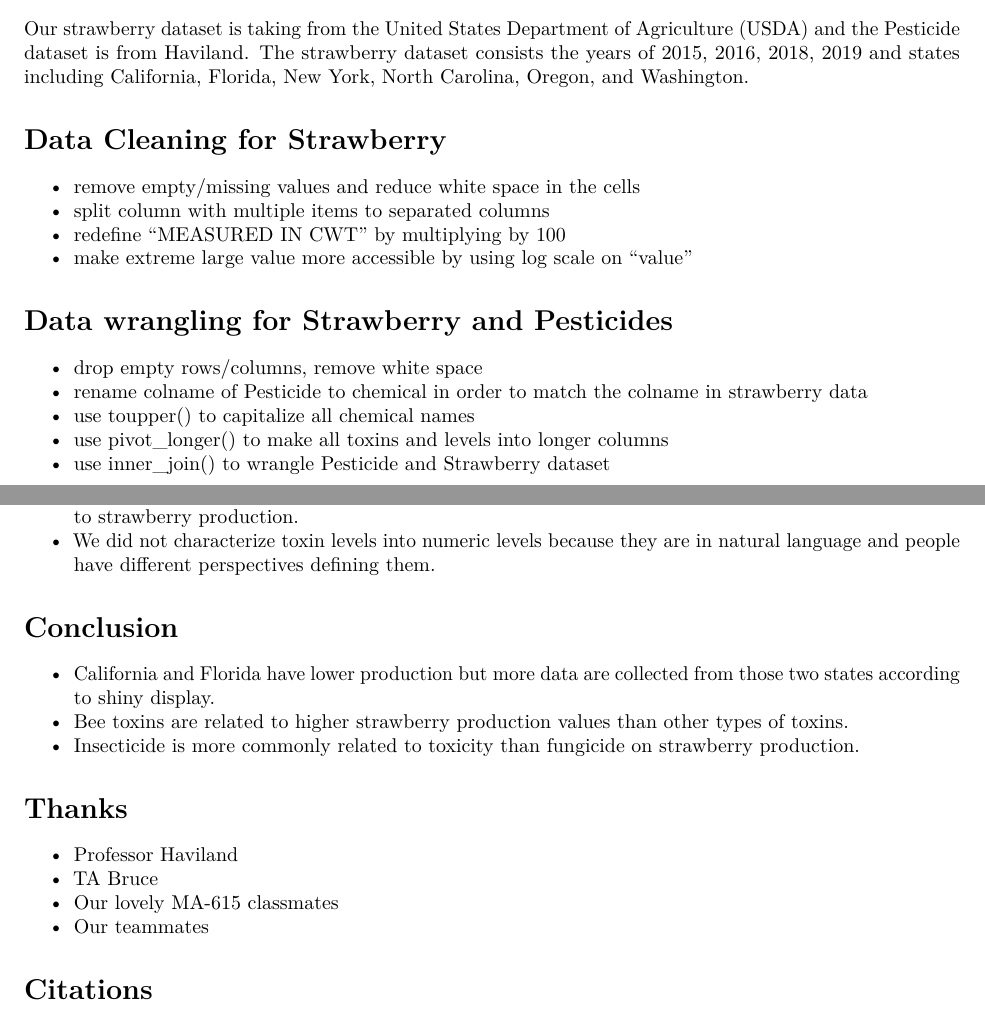
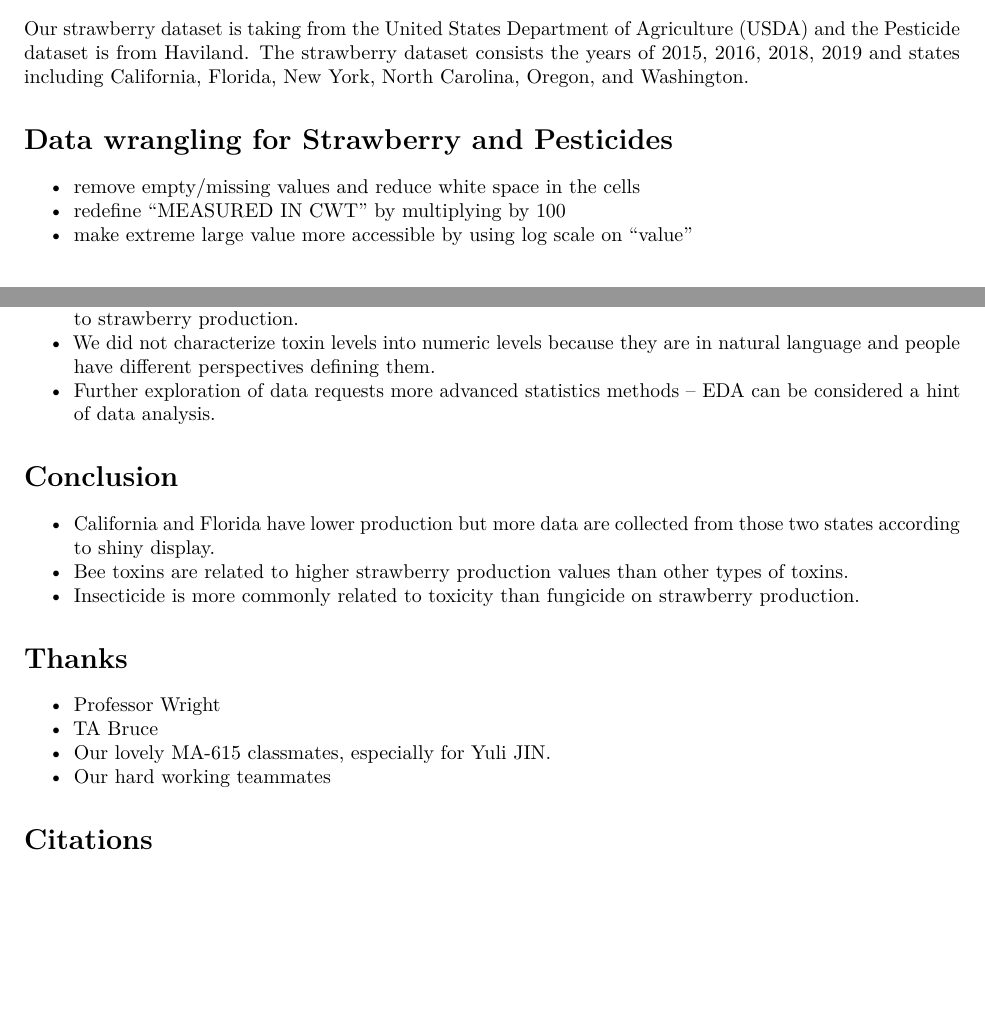
Before and after one commit to MA615-Midterm-Project/ma615-midterm, an R Markdown document (Midterm_Presentation.Rmd): two parts of pages 1 and 8 of 8, joined at a grey line, cut so that both start at the same text, the shorter picture padded with empty space. Rendered offline with R 4.5, knitr and Pandoc, then LaTeX, with nearby package versions; some code elsewhere in the file could not run offline.

Commit message:
Update Midterm_Presentation.Rmd

```diff
--- a/Midterm_Presentation.Rmd
+++ b/Midterm_Presentation.Rmd
@@ -15,19 +15,11 @@ source(file = "maps.R", echo = FALSE)
 # Introduction
 Our strawberry dataset is taking from the United States Department of Agriculture (USDA) and the Pesticide dataset is from Haviland. The strawberry dataset consists the years of 2015, 2016, 2018, 2019 and states including California, Florida, New York, North Carolina, Oregon, and Washington.
 
-# Data Cleaning for Strawberry
+# Data wrangling for Strawberry and Pesticides
+
 - remove empty/missing values and reduce white space in the cells
-- split column with multiple items to separated columns
 - redefine "MEASURED IN CWT" by multiplying by 100
 - make extreme large value more accessible by using log scale on "value"
-
-# Data wrangling for Strawberry and Pesticides
-
-- drop empty rows/columns, remove white space
-- rename colname of Pesticide to chemical in order to match the colname in strawberry data
-- use toupper() to capitalize all chemical names
-- use pivot_longer() to make all toxins and levels into longer columns
-- use inner_join() to wrangle Pesticide and Strawberry dataset
 
 \newpage
 
@@ -117,6 +111,7 @@ plot5("MEASURED IN LB","Bee.Toxins","FLORIDA")
 - Data size shrank after wrangling (not able to match all chemicals);
 - We don't know how chemical usages are related to strawberry production, are they harmful or beneficial to strawberry production.
 - We did not characterize toxin levels into numeric levels because they are in natural language and people have different perspectives defining them.
+- Further exploration of data requests more advanced statistics methods -- EDA can be considered a hint of data analysis.
 
 
 # Conclusion {data-background="images/bg-04.png"}
@@ -127,10 +122,10 @@ plot5("MEASURED IN LB","Bee.Toxins","FLORIDA")
 
 # Thanks
 
-- Professor Haviland
+- Professor Wright
 - TA Bruce
-- Our lovely MA-615 classmates
-- Our teammates
+- Our lovely MA-615 classmates, especially for Yuli JIN.
+- Our hard working teammates
 
 # Citations
 
```
Also changed, not shown: Midterm_Presentation.Rmd (2 more changed lines).
